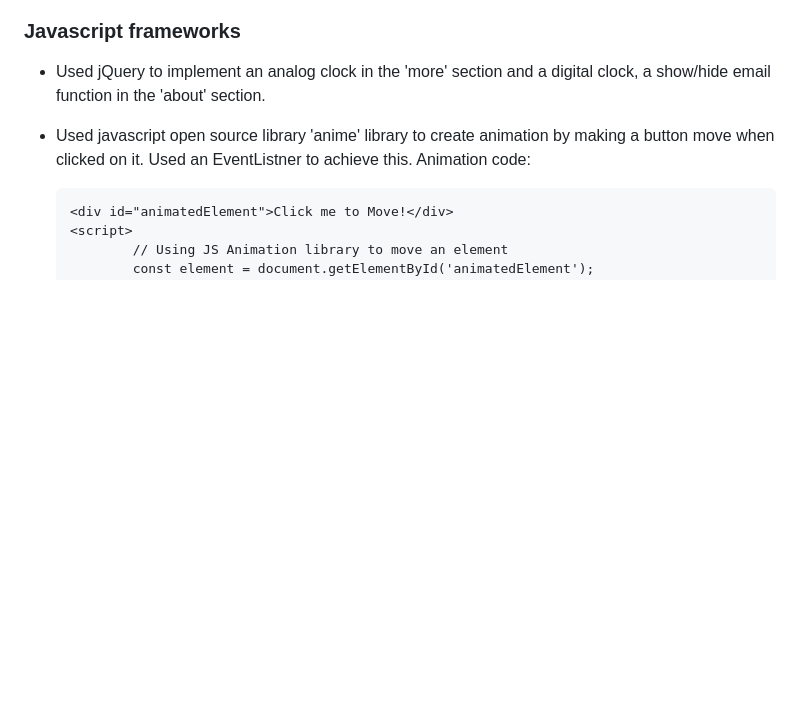
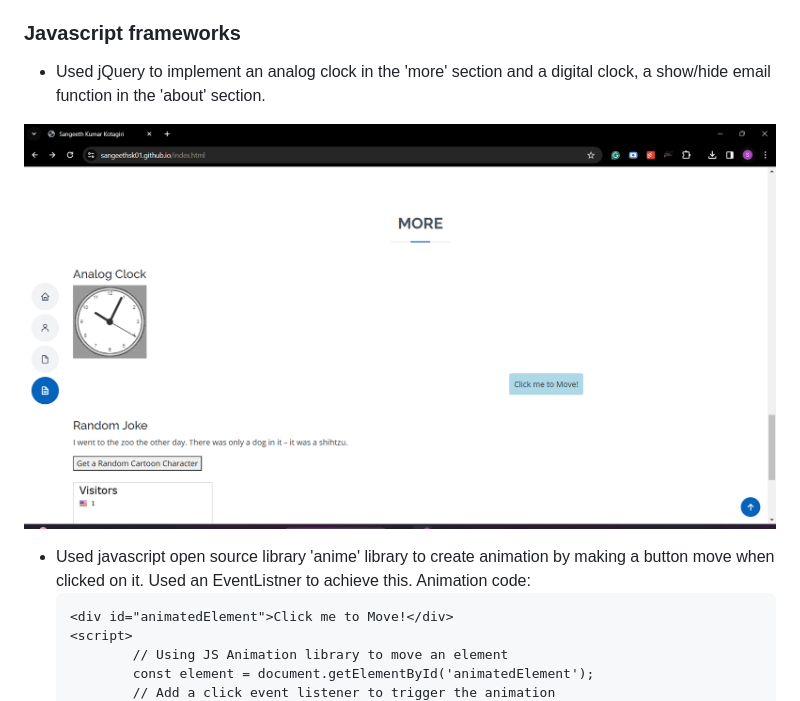
Before and after one commit to Sangeethsk01/Sangeethsk01.github.io, a Markdown page: README.md, the part around one of its changes. Rendered like a GitHub page; blank space fills up the shorter version.

```diff
--- a/README.md
+++ b/README.md
@@ -49,6 +50,9 @@ Link to the portfolio webpage:
 ## Task 3: Technical requirements
 ### Javascript frameworks
 - Used jQuery to implement an analog clock in the 'more' section and a digital clock, a show/hide email function in the 'about' section.
+
+ ![ss5](img/ss5.png)
+
 
 - Used javascript open source library 'anime' library to create animation by making a button move when clicked on it. Used an EventListner to achieve this.
   Animation code:
```
Also changed, not shown: other parts of README.md (+1 -0 lines).
